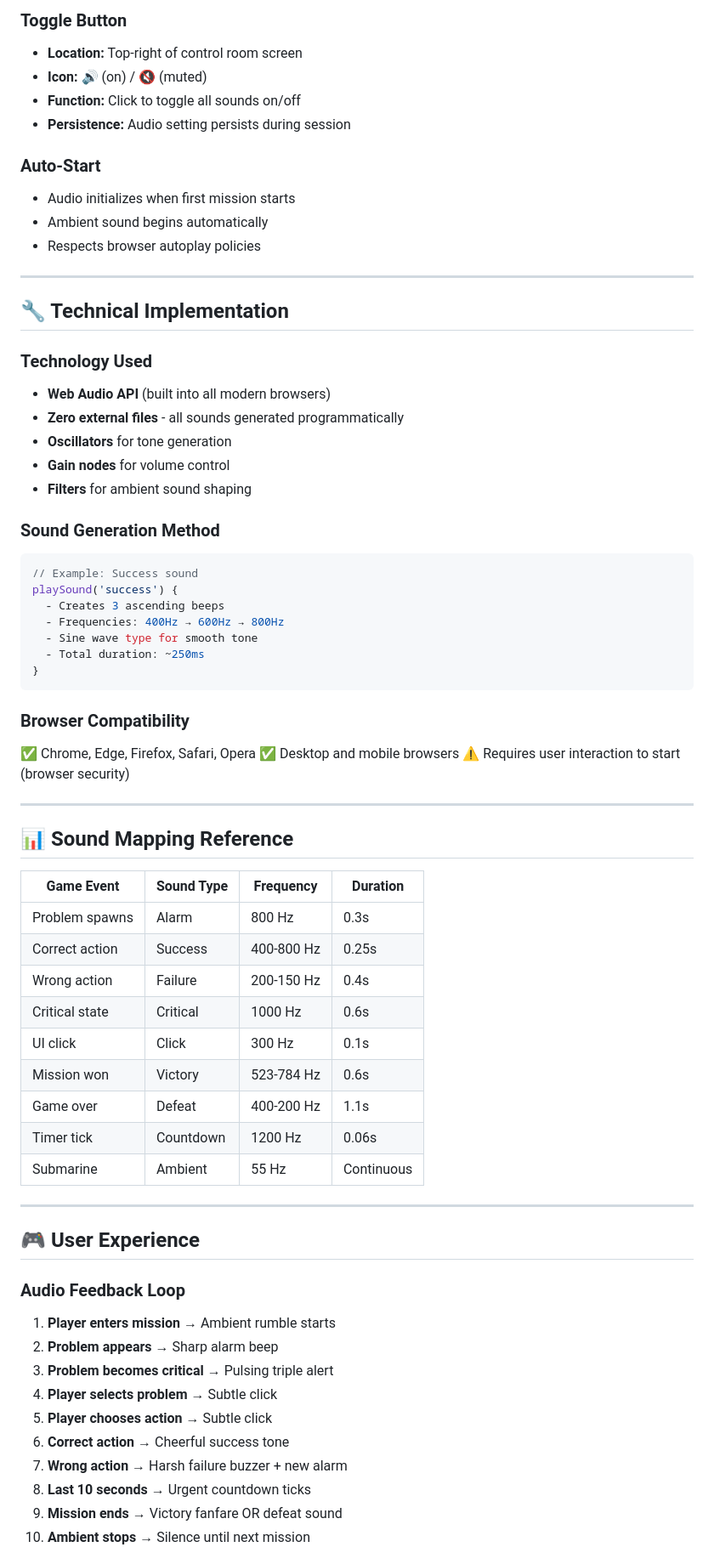
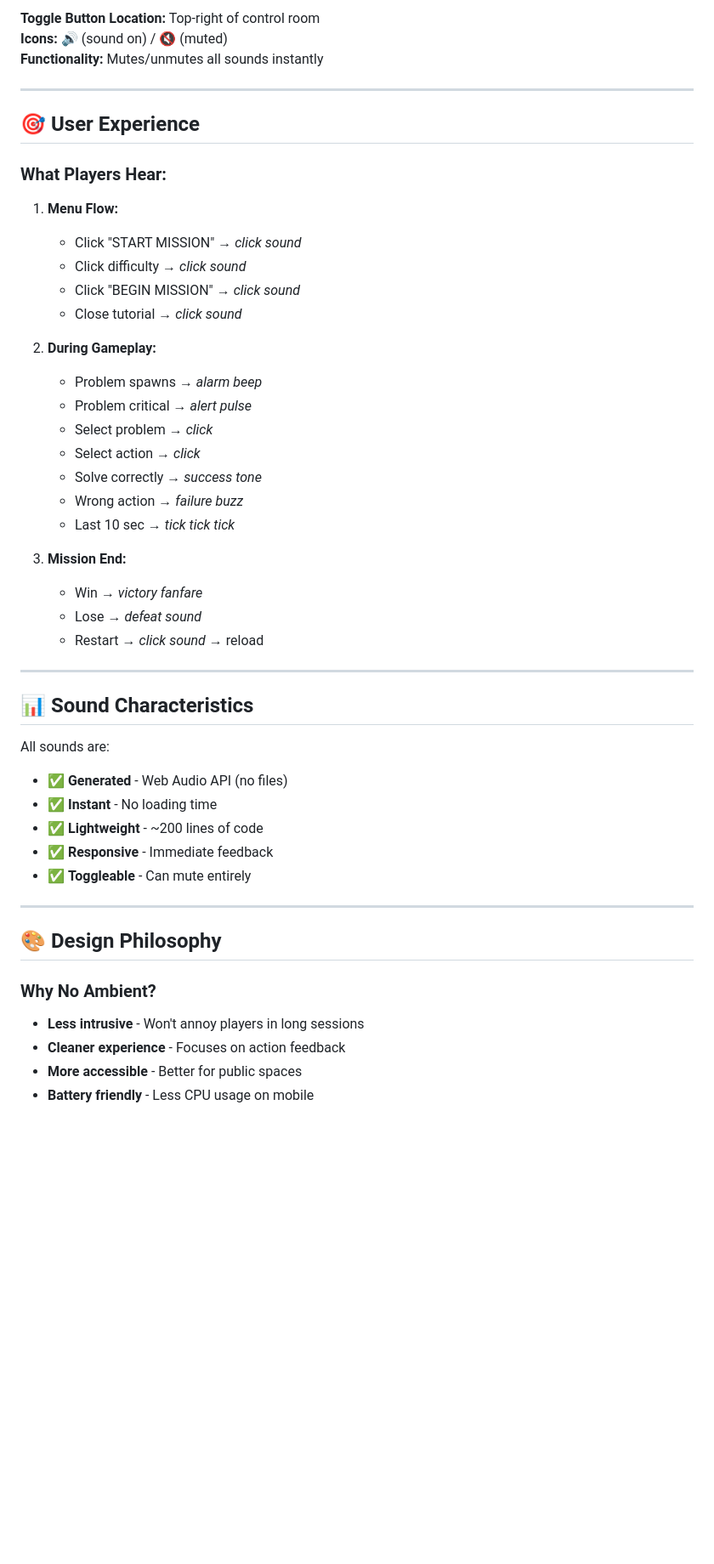
Before and after one commit to lizozivzivadze-star/Submarine_final, a Markdown page: AUDIO_GUIDE.md, the part around one of its changes. Shown at 85% size. Rendered like a GitHub page; blank space fills up the shorter version.

````diff
--- a/AUDIO_GUIDE.md
+++ b/AUDIO_GUIDE.md
@@ -63,71 +58,52 @@ Your submarine game now has a **complete audio system** using the Web Audio API
 
-### Toggle Button
-- **Location:** Top-right of control room screen
-- **Icon:** 🔊 (on) / 🔇 (muted)
-- **Function:** Click to toggle all sounds on/off
-- **Persistence:** Audio setting persists during session
-
-### Auto-Start
-- Audio initializes when first mission starts
-- Ambient sound begins automatically
-- Respects browser autoplay policies
+**Toggle Button Location:** Top-right of control room
+**Icons:** 🔊 (sound on) / 🔇 (muted)
+**Functionality:** Mutes/unmutes all sounds instantly
 
 ---
 
-## 🔧 Technical Implementation
+## 🎯 User Experience
 
-### Technology Used
-- **Web Audio API** (built into all modern browsers)
-- **Zero external files** - all sounds generated programmatically
-- **Oscillators** for tone generation
-- **Gain nodes** for volume control
-- **Filters** for ambient sound shaping
+### What Players Hear:
 
-### Sound Generation Method
-```javascript
-// Example: Success sound
-playSound('success') {
-  - Creates 3 ascending beeps
-  - Frequencies: 400Hz → 600Hz → 800Hz
-  - Sine wave type for smooth tone
-  - Total duration: ~250ms
-}
-```
+1. **Menu Flow:**
+   - Click "START MISSION" → *click sound*
+   - Click difficulty → *click sound*
+   - Click "BEGIN MISSION" → *click sound*
+   - Close tutorial → *click sound*
 
-### Browser Compatibility
-✅ Chrome, Edge, Firefox, Safari, Opera
-✅ Desktop and mobile browsers
-⚠️ Requires user interaction to start (browser security)
+2. **During Gameplay:**
+   - Problem spawns → *alarm beep*
+   - Problem critical → *alert pulse*
+   - Select problem → *click*
+   - Select action → *click*
+   - Solve correctly → *success tone*
+   - Wrong action → *failure buzz*
+   - Last 10 sec → *tick tick tick*
+
+3. **Mission End:**
+   - Win → *victory fanfare*
+   - Lose → *defeat sound*
+   - Restart → *click sound* → reload
 
 ---
 
-## 📊 Sound Mapping Reference
+## 📊 Sound Characteristics
 
-| Game Event | Sound Type | Frequency | Duration |
-|------------|-----------|-----------|----------|
-| Problem spawns | Alarm | 800 Hz | 0.3s |
-| Correct action | Success | 400-800 Hz | 0.25s |
-| Wrong action | Failure | 200-150 Hz | 0.4s |
-| Critical state | Critical | 1000 Hz | 0.6s |
-| UI click | Click | 300 Hz | 0.1s |
-| Mission won | Victory | 523-784 Hz | 0.6s |
-| Game over | Defeat | 400-200 Hz | 1.1s |
-| Timer tick | Countdown | 1200 Hz | 0.06s |
-| Submarine | Ambient | 55 Hz | Continuous |
+All sounds are:
+- ✅ **Generated** - Web Audio API (no files)
+- ✅ **Instant** - No loading time
+- ✅ **Lightweight** - ~200 lines of code
+- ✅ **Responsive** - Immediate feedback
+- ✅ **Toggleable** - Can mute entirely
 
 ---
 
-## 🎮 User Experience
+## 🎨 Design Philosophy
 
-### Audio Feedback Loop
-1. **Player enters mission** → Ambient rumble starts
-2. **Problem appears** → Sharp alarm beep
-3. **Problem becomes critical** → Pulsing triple alert
-4. **Player selects problem** → Subtle click
-5. **Player chooses action** → Subtle click
-6. **Correct action** → Cheerful success tone
-7. **Wrong action** → Harsh failure buzzer + new alarm
-8. **Last 10 seconds** → Urgent countdown ticks
-9. **Mission ends** → Victory fanfare OR defeat sound
-10. **Ambient stops** → Silence until next mission
+### Why No Ambient?
+- **Less intrusive** - Won't annoy players in long sessions
+- **Cleaner experience** - Focuses on action feedback
+- **More accessible** - Better for public spaces
+- **Battery friendly** - Less CPU usage on mobile
 
````
Also changed, not shown: other parts of AUDIO_GUIDE.md (+67 -169 lines).
